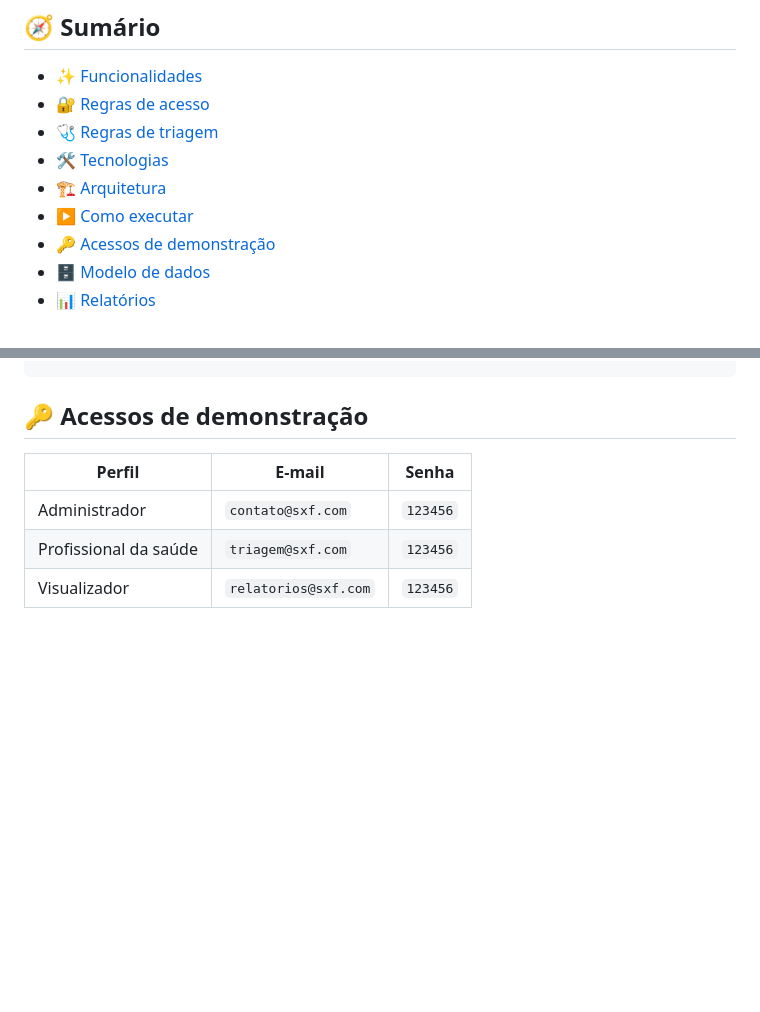
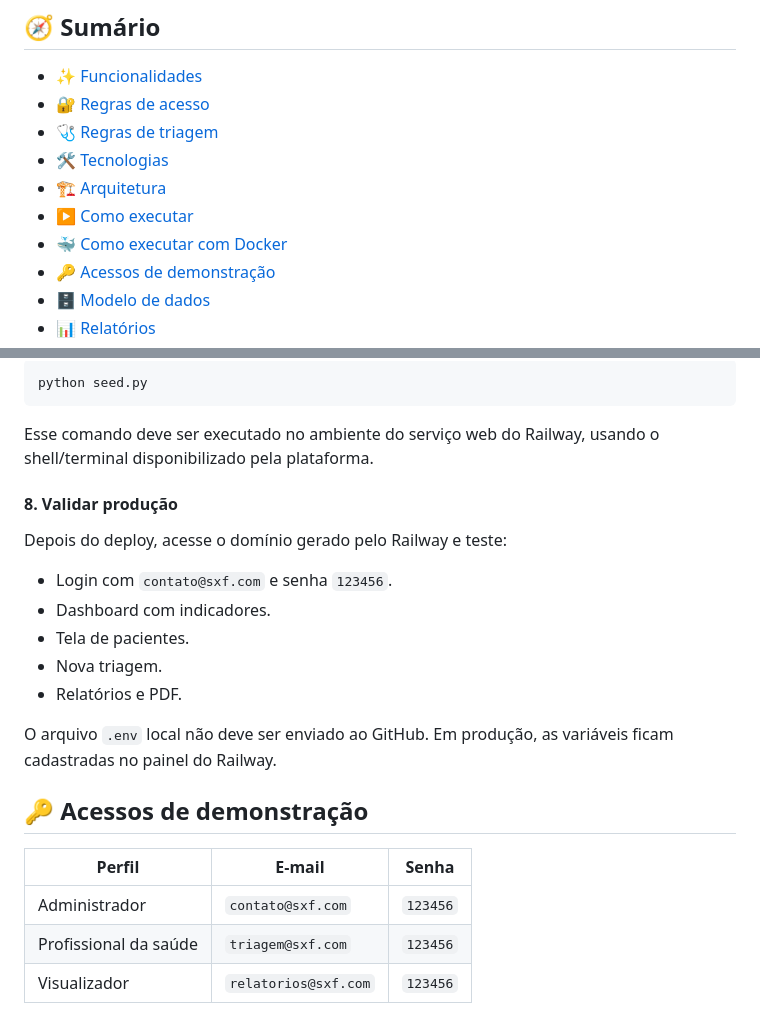
Before and after one commit to sergiocalazans/Sistema-X, a Markdown page: README.md, 2 parts joined by grey strips. Drawn GitHub-style; blank space fills up the shorter version.

Commit message:
docs: documenta Docker e publicacao no Railway

````diff
--- a/README.md
+++ b/README.md
@@ -19,6 +19,7 @@ O projeto organiza informações clínicas, histórico familiar, documentos, fot
 - [🛠️ Tecnologias](#tecnologias)
 - [🏗️ Arquitetura](#arquitetura)
 - [▶️ Como executar](#como-executar)
+- [🐳 Como executar com Docker](#como-executar-com-docker)
 - [🔑 Acessos de demonstração](#acessos-de-demonstração)
 - [🗄️ Modelo de dados](#modelo-de-dados)
 - [📊 Relatórios](#relatórios)
@@ -171,3 +329,21 @@ http://127.0.0.1:5000
+```bash
+python seed.py
+```
+
+Esse comando deve ser executado no ambiente do serviço web do Railway, usando o shell/terminal disponibilizado pela plataforma.
+
+#### 8. Validar produção
+
+Depois do deploy, acesse o domínio gerado pelo Railway e teste:
+
+- Login com `contato@sxf.com` e senha `123456`.
+- Dashboard com indicadores.
+- Tela de pacientes.
+- Nova triagem.
+- Relatórios e PDF.
+
+O arquivo `.env` local não deve ser enviado ao GitHub. Em produção, as variáveis ficam cadastradas no painel do Railway.
+
 ## 🔑 Acessos de demonstração
 
 | Perfil                | E-mail               | Senha    |
````
Also changed, not shown: other parts of README.md (+157 -0 lines), docs/roteiro_instalacao_docker_git_railway.md (added, +190 -0 lines).
